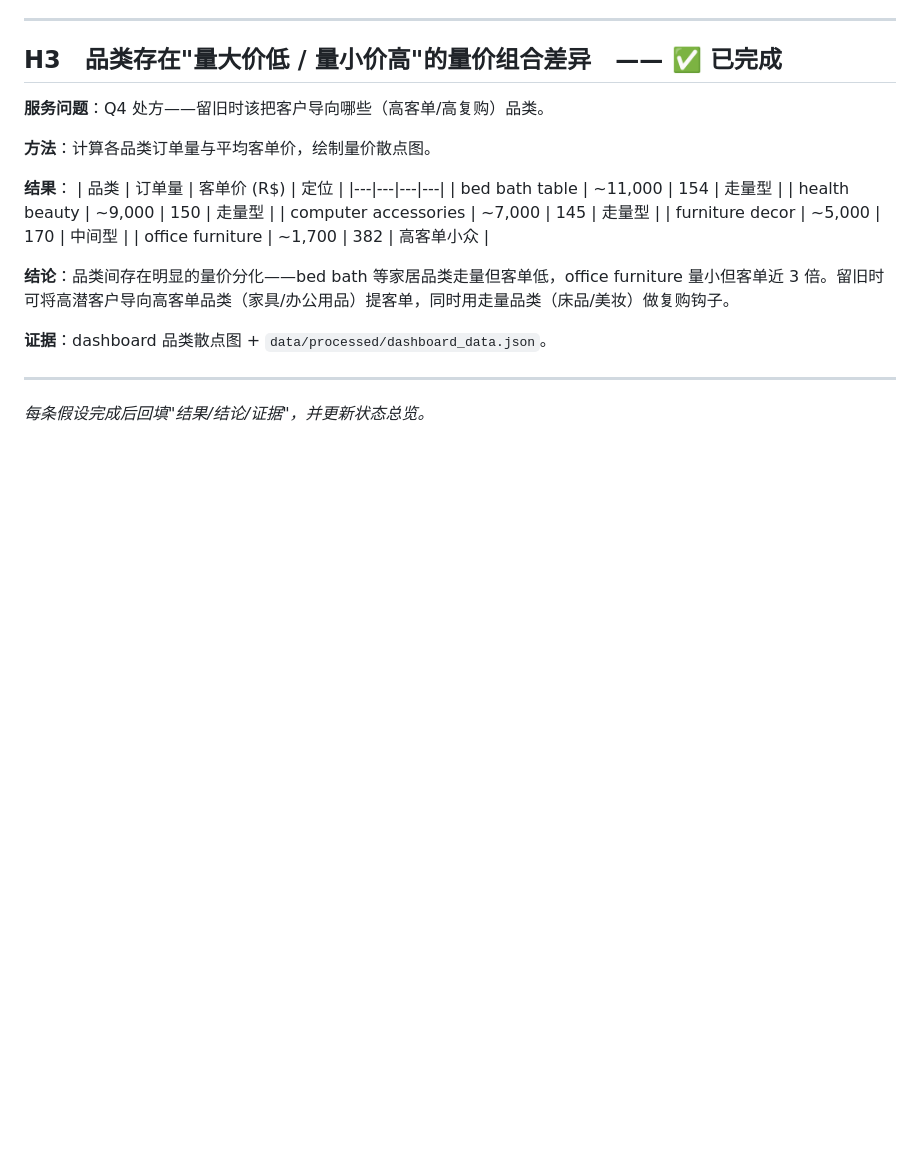
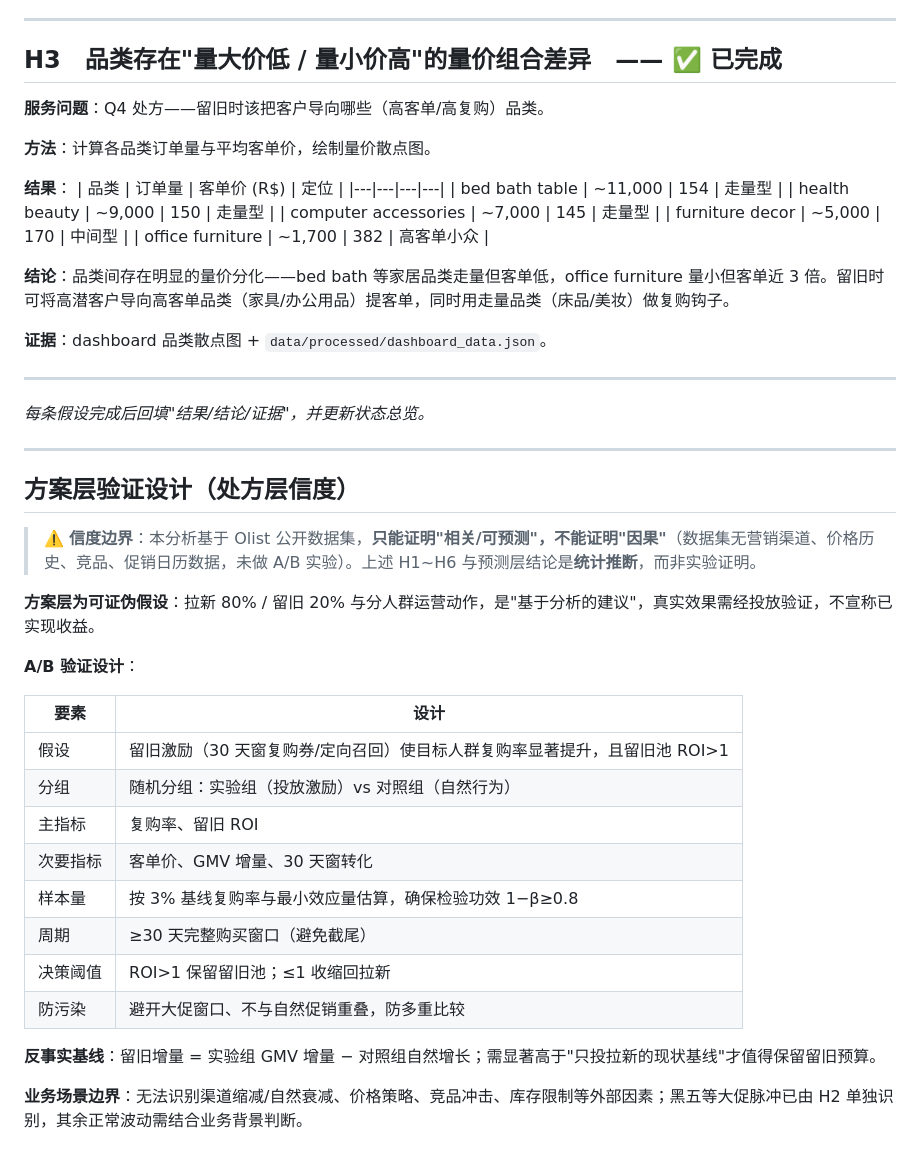
Before and after one commit to xymail0411-png/olist-dashboard, a Markdown page: docs/hypothesis_log.md, the part around the change. Rendered like a GitHub page; blank space fills up the shorter version.

```diff
--- a/docs/hypothesis_log.md
+++ b/docs/hypothesis_log.md
@@ -172,3 +172,28 @@
 ---
 
 *每条假设完成后回填"结果/结论/证据"，并更新状态总览。*
+
+---
+
+## 方案层验证设计（处方层信度）
+
+> ⚠️ **信度边界**：本分析基于 Olist 公开数据集，**只能证明"相关/可预测"，不能证明"因果"**（数据集无营销渠道、价格历史、竞品、促销日历数据，未做 A/B 实验）。上述 H1~H6 与预测层结论是**统计推断**，而非实验证明。
+
+**方案层为可证伪假设**：拉新 80% / 留旧 20% 与分人群运营动作，是"基于分析的建议"，真实效果需经投放验证，不宣称已实现收益。
+
+**A/B 验证设计**：
+
+| 要素 | 设计 |
+|---|---|
+| 假设 | 留旧激励（30 天窗复购券/定向召回）使目标人群复购率显著提升，且留旧池 ROI>1 |
+| 分组 | 随机分组：实验组（投放激励）vs 对照组（自然行为） |
+| 主指标 | 复购率、留旧 ROI |
+| 次要指标 | 客单价、GMV 增量、30 天窗转化 |
+| 样本量 | 按 3% 基线复购率与最小效应量估算，确保检验功效 1−β≥0.8 |
+| 周期 | ≥30 天完整购买窗口（避免截尾） |
+| 决策阈值 | ROI>1 保留留旧池；≤1 收缩回拉新 |
+| 防污染 | 避开大促窗口、不与自然促销重叠，防多重比较 |
+
+**反事实基线**：留旧增量 = 实验组 GMV 增量 − 对照组自然增长；需显著高于"只投拉新的现状基线"才值得保留留旧预算。
+
+**业务场景边界**：无法识别渠道缩减/自然衰减、价格策略、竞品冲击、库存限制等外部因素；黑五等大促脉冲已由 H2 单独识别，其余正常波动需结合业务背景判断。
```
